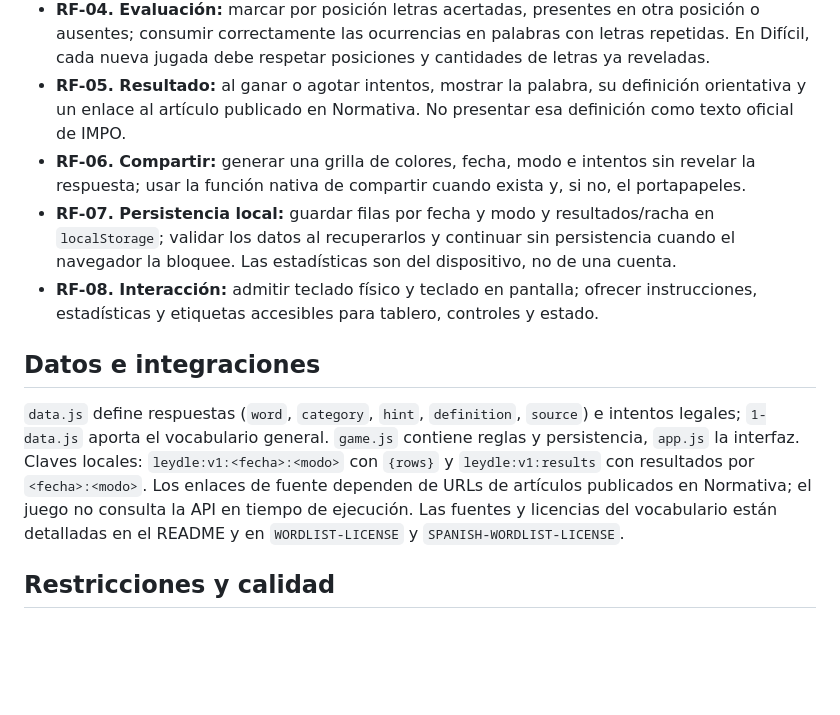
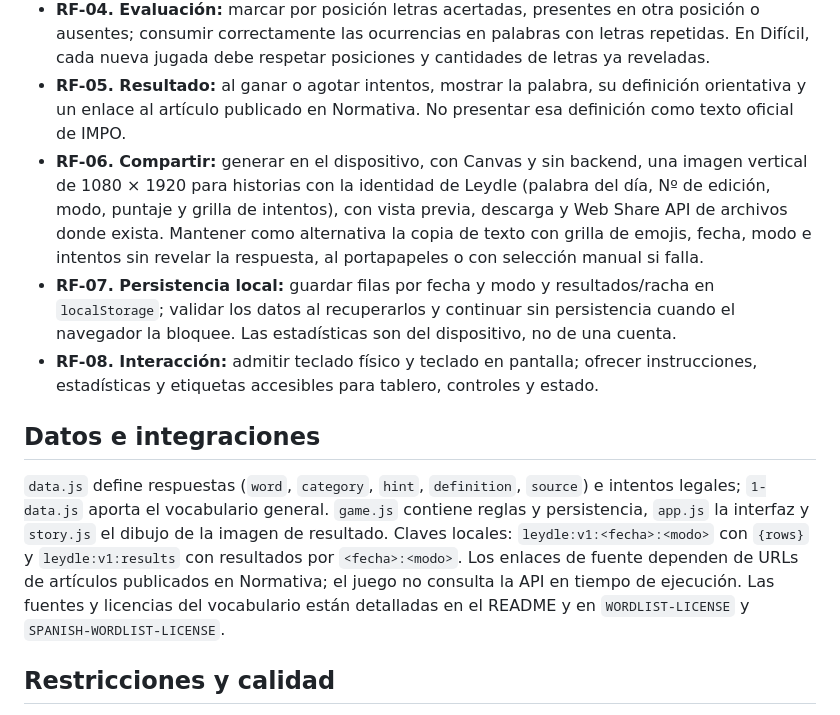
Before and after one commit to lucasramosuy/leydle, a Markdown page: SRS.md, the part around the change. Rendered like a GitHub page; blank space fills up the shorter version.

Commit message:
Actualizar RF-06: compartir imagen y texto
Updated RF-06 to include image generation for sharing and added reference to story.js.

```diff
--- a/SRS.md
+++ b/SRS.md
@@ -13,13 +13,13 @@ Leydle es un juego diario de palabras jurídicas de cinco letras, en español, v
 - **RF-03. Jugadas:** aceptar entradas de cinco letras presentes en los vocabularios incorporados o la excepción `AEIOU`; normalizar mayúsculas y tildes sin confundir Ñ con N. Informar los rechazos sin consumir un intento.
 - **RF-04. Evaluación:** marcar por posición letras acertadas, presentes en otra posición o ausentes; consumir correctamente las ocurrencias en palabras con letras repetidas. En Difícil, cada nueva jugada debe respetar posiciones y cantidades de letras ya reveladas.
 - **RF-05. Resultado:** al ganar o agotar intentos, mostrar la palabra, su definición orientativa y un enlace al artículo publicado en Normativa. No presentar esa definición como texto oficial de IMPO.
-- **RF-06. Compartir:** generar una grilla de colores, fecha, modo e intentos sin revelar la respuesta; usar la función nativa de compartir cuando exista y, si no, el portapapeles.
+- **RF-06. Compartir:** generar en el dispositivo, con Canvas y sin backend, una imagen vertical de 1080 × 1920 para historias con la identidad de Leydle (palabra del día, Nº de edición, modo, puntaje y grilla de intentos), con vista previa, descarga y Web Share API de archivos donde exista. Mantener como alternativa la copia de texto con grilla de emojis, fecha, modo e intentos sin revelar la respuesta, al portapapeles o con selección manual si falla.
 - **RF-07. Persistencia local:** guardar filas por fecha y modo y resultados/racha en `localStorage`; validar los datos al recuperarlos y continuar sin persistencia cuando el navegador la bloquee. Las estadísticas son del dispositivo, no de una cuenta.
 - **RF-08. Interacción:** admitir teclado físico y teclado en pantalla; ofrecer instrucciones, estadísticas y etiquetas accesibles para tablero, controles y estado.
 
 ## Datos e integraciones
 
-`data.js` define respuestas (`word`, `category`, `hint`, `definition`, `source`) e intentos legales; `1-data.js` aporta el vocabulario general. `game.js` contiene reglas y persistencia, `app.js` la interfaz. Claves locales: `leydle:v1:<fecha>:<modo>` con `{rows}` y `leydle:v1:results` con resultados por `<fecha>:<modo>`. Los enlaces de fuente dependen de URLs de artículos publicados en Normativa; el juego no consulta la API en tiempo de ejecución. Las fuentes y licencias del vocabulario están detalladas en el README y en `WORDLIST-LICENSE` y `SPANISH-WORDLIST-LICENSE`.
+`data.js` define respuestas (`word`, `category`, `hint`, `definition`, `source`) e intentos legales; `1-data.js` aporta el vocabulario general. `game.js` contiene reglas y persistencia, `app.js` la interfaz y `story.js` el dibujo de la imagen de resultado. Claves locales: `leydle:v1:<fecha>:<modo>` con `{rows}` y `leydle:v1:results` con resultados por `<fecha>:<modo>`. Los enlaces de fuente dependen de URLs de artículos publicados en Normativa; el juego no consulta la API en tiempo de ejecución. Las fuentes y licencias del vocabulario están detalladas en el README y en `WORDLIST-LICENSE` y `SPANISH-WORDLIST-LICENSE`.
 
 ## Restricciones y calidad
 
```
